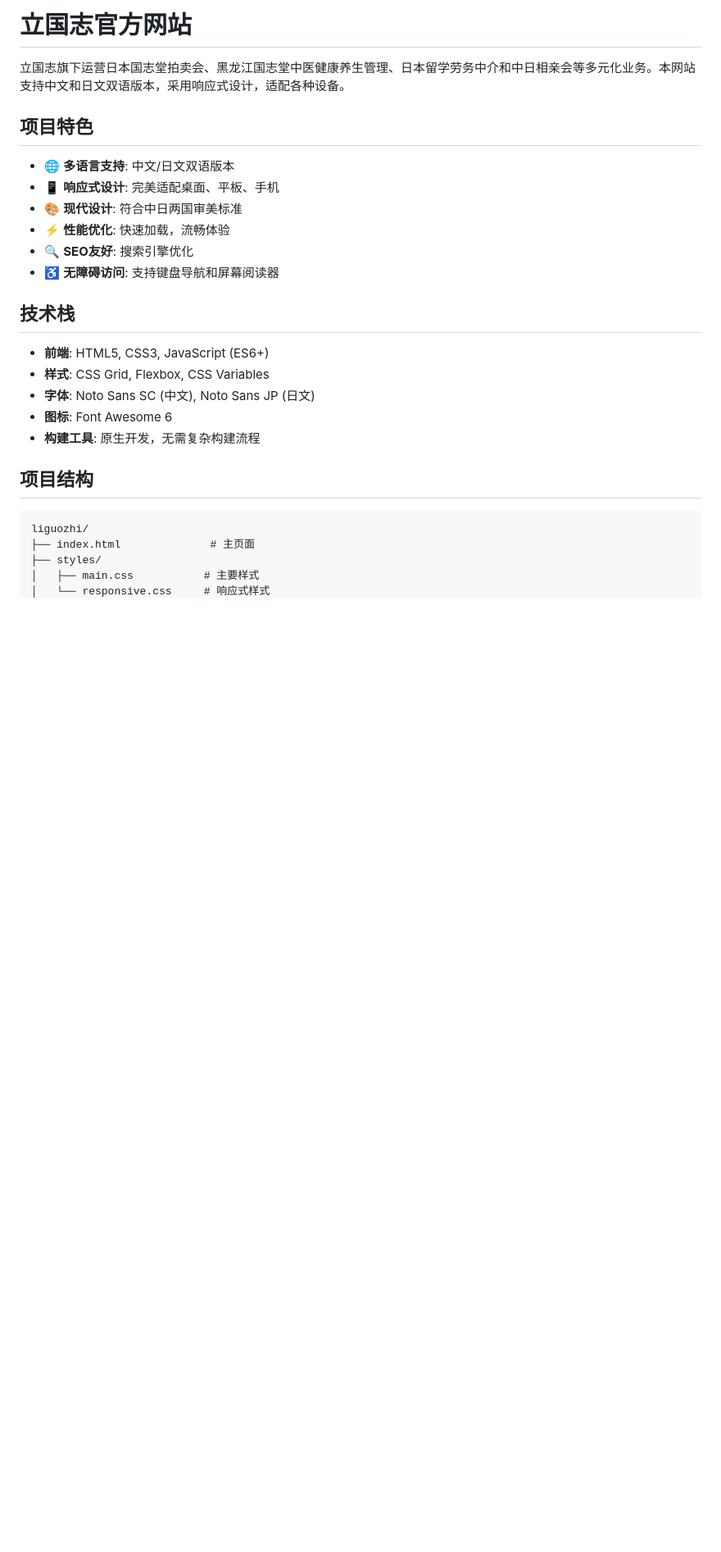
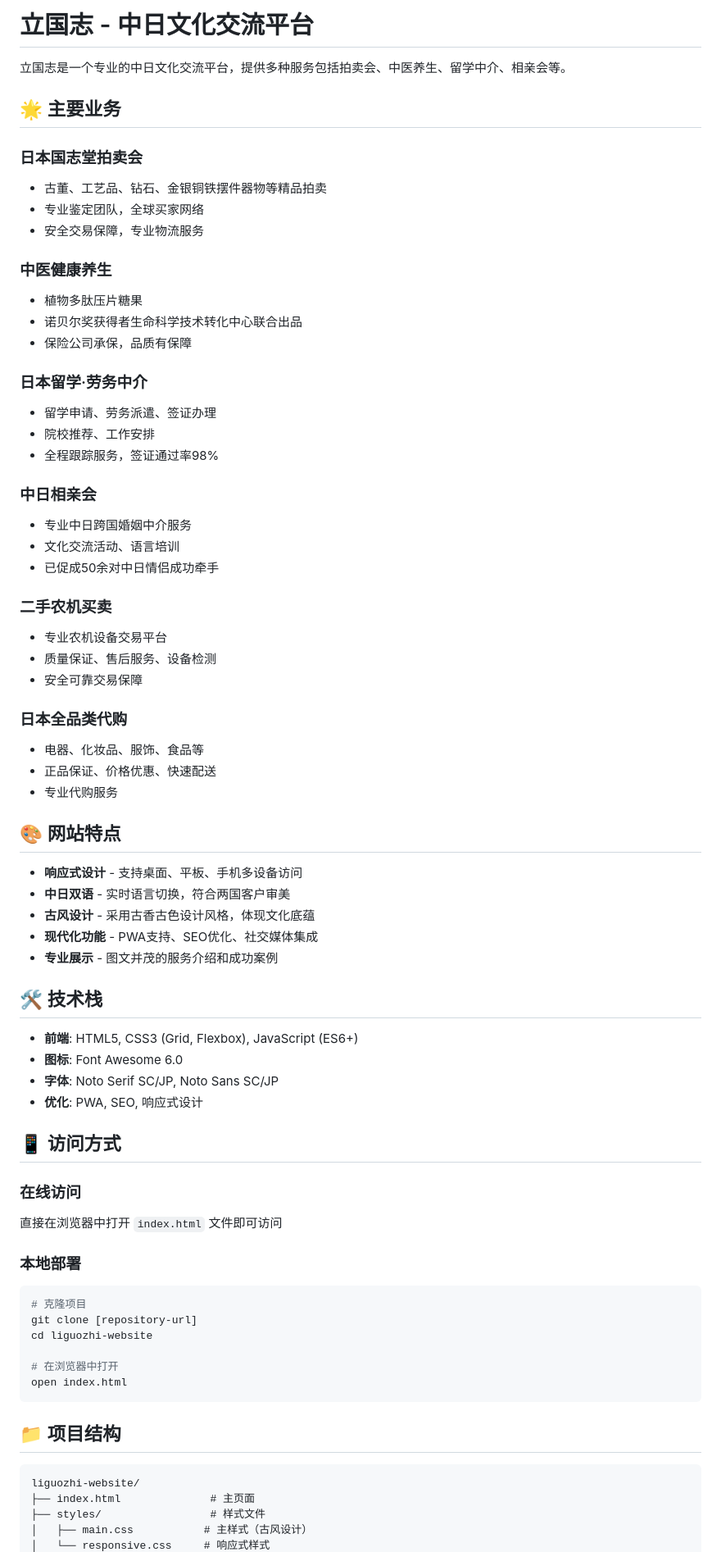
Before and after one commit to toshiki-tech/liguozhi, a Markdown page: README.md, the part around one of its changes. Shown at 82% size. Rendered like a GitHub page; blank space fills up the shorter version.

````diff
--- a/README.md
+++ b/README.md
@@ -1,29 +1,74 @@
-# 立国志官方网站
+# 立国志 - 中日文化交流平台
 
-立国志旗下运营日本国志堂拍卖会、黑龙江国志堂中医健康养生管理、日本留学劳务中介和中日相亲会等多元化业务。本网站支持中文和日文双语版本，采用响应式设计，适配各种设备。
+立国志是一个专业的中日文化交流平台，提供多种服务包括拍卖会、中医养生、留学中介、相亲会等。
 
-## 项目特色
+## 🌟 主要业务
 
-- 🌐 **多语言支持**: 中文/日文双语版本
-- 📱 **响应式设计**: 完美适配桌面、平板、手机
-- 🎨 **现代设计**: 符合中日两国审美标准
-- ⚡ **性能优化**: 快速加载，流畅体验
-- 🔍 **SEO友好**: 搜索引擎优化
-- ♿ **无障碍访问**: 支持键盘导航和屏幕阅读器
+### 日本国志堂拍卖会
+- 古董、工艺品、钻石、金银铜铁摆件器物等精品拍卖
+- 专业鉴定团队，全球买家网络
+- 安全交易保障，专业物流服务
 
-## 技术栈
+### 中医健康养生
+- 植物多肽压片糖果
+- 诺贝尔奖获得者生命科学技术转化中心联合出品
+- 保险公司承保，品质有保障
 
-- **前端**: HTML5, CSS3, JavaScript (ES6+)
-- **样式**: CSS Grid, Flexbox, CSS Variables
-- **字体**: Noto Sans SC (中文), Noto Sans JP (日文)
-- **图标**: Font Awesome 6
-- **构建工具**: 原生开发，无需复杂构建流程
+### 日本留学·劳务中介
+- 留学申请、劳务派遣、签证办理
+- 院校推荐、工作安排
+- 全程跟踪服务，签证通过率98%
 
-## 项目结构
+### 中日相亲会
+- 专业中日跨国婚姻中介服务
+- 文化交流活动、语言培训
+- 已促成50余对中日情侣成功牵手
+
+### 二手农机买卖
+- 专业农机设备交易平台
+- 质量保证、售后服务、设备检测
+- 安全可靠交易保障
+
+### 日本全品类代购
+- 电器、化妆品、服饰、食品等
+- 正品保证、价格优惠、快速配送
+- 专业代购服务
+
+## 🎨 网站特点
+
+- **响应式设计** - 支持桌面、平板、手机多设备访问
+- **中日双语** - 实时语言切换，符合两国客户审美
+- **古风设计** - 采用古香古色设计风格，体现文化底蕴
+- **现代化功能** - PWA支持、SEO优化、社交媒体集成
+- **专业展示** - 图文并茂的服务介绍和成功案例
+
+## 🛠 技术栈
+
+- **前端**: HTML5, CSS3 (Grid, Flexbox), JavaScript (ES6+)
+- **图标**: Font Awesome 6.0
+- **字体**: Noto Serif SC/JP, Noto Sans SC/JP
+- **优化**: PWA, SEO, 响应式设计
+
+## 📱 访问方式
+
+### 在线访问
+直接在浏览器中打开 `index.html` 文件即可访问
+
+### 本地部署
+```bash
+# 克隆项目
+git clone [repository-url]
+cd liguozhi-website
+
+# 在浏览器中打开
+open index.html
+```
+
+## 📁 项目结构
 
 ```
-liguozhi/
+liguozhi-website/
 ├── index.html              # 主页面
-├── styles/
-│   ├── main.css           # 主要样式
+├── styles/                 # 样式文件
+│   ├── main.css           # 主样式（古风设计）
 │   └── responsive.css     # 响应式样式
````
Also changed, not shown: other parts of README.md (+24 -149 lines).
